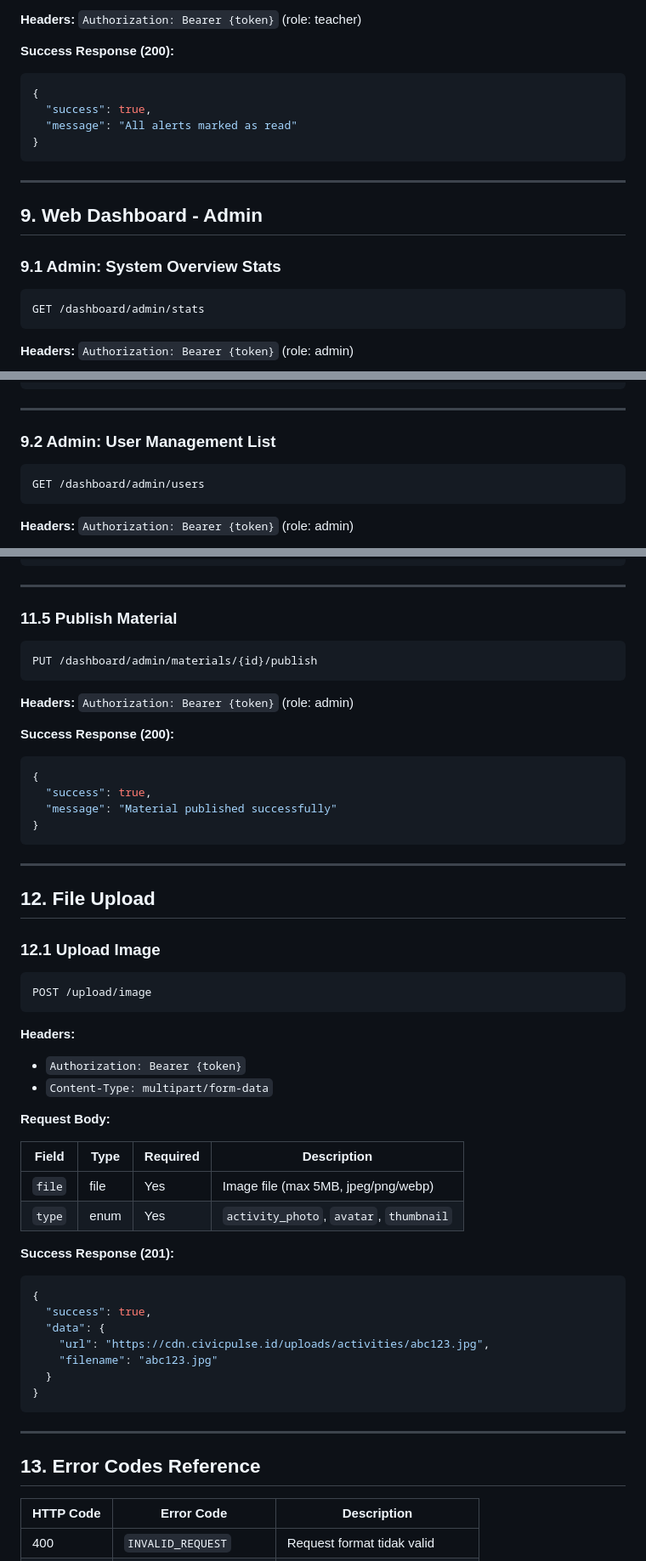
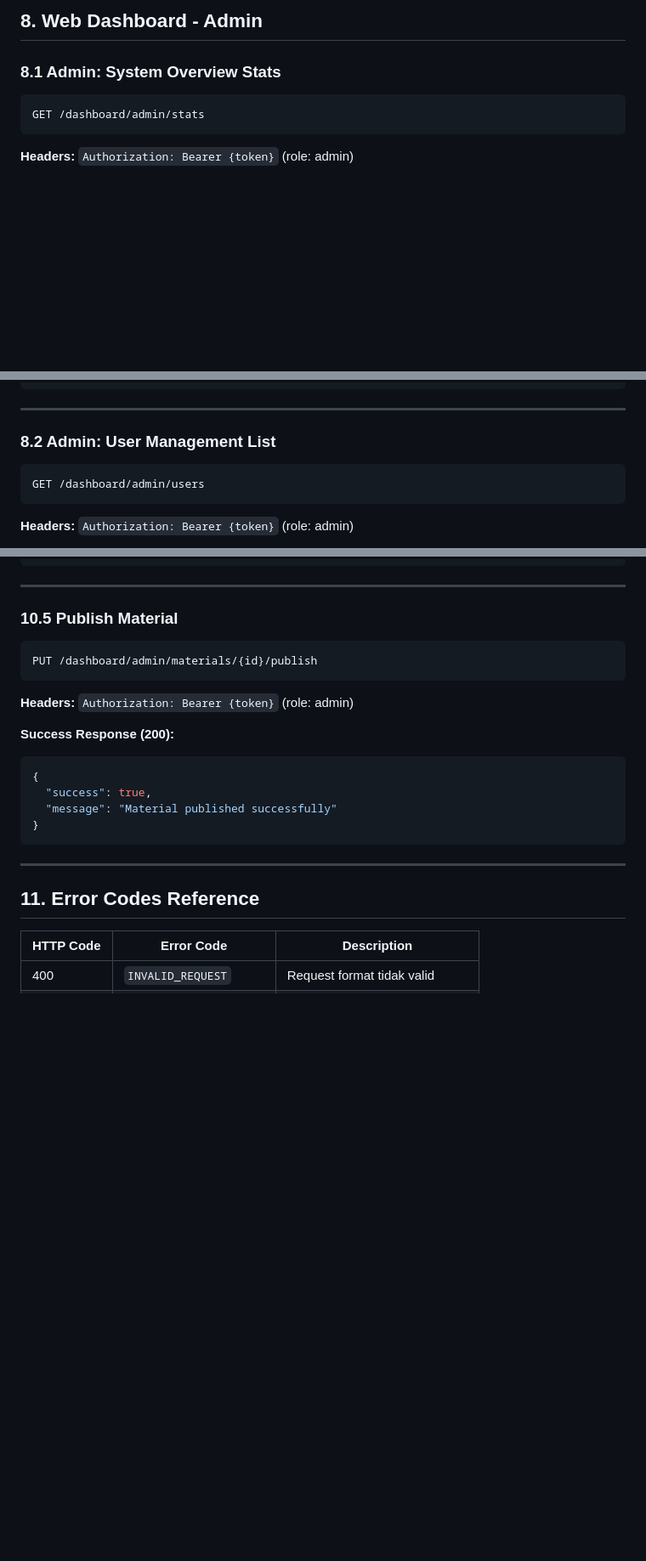
Before and after one commit to Andndre/civic_pulse, a Markdown page: API_SPECIFICATION.md, 3 parts joined by grey strips. Shown at 85% size. Rendered like a GitHub page; blank space fills up the shorter version.

````diff
--- a/API_SPECIFICATION.md
+++ b/API_SPECIFICATION.md
@@ -1163,19 +1082,6 @@ PUT /alerts/read-all
-**Headers:** `Authorization: Bearer {token}` (role: teacher)
-
-**Success Response (200):**
-
-```json
-{
-  "success": true,
-  "message": "All alerts marked as read"
-}
-```
-
----
-
-## 9. Web Dashboard - Admin
-
-### 9.1 Admin: System Overview Stats
+## 8. Web Dashboard - Admin
+
+### 8.1 Admin: System Overview Stats
 
 ```
 GET /dashboard/admin/stats
@@ -1212,7 +1118,7 @@ GET /dashboard/admin/stats
 
 ---
 
-### 9.2 Admin: User Management List
+### 8.2 Admin: User Management List
 
 ```
 GET /dashboard/admin/users
@@ -1717,7 +1623,7 @@ PUT /dashboard/admin/materials/{id}/pulse-instrument
 
 ---
 
-### 11.5 Publish Material
+### 10.5 Publish Material
 
 ```
 PUT /dashboard/admin/materials/{id}/publish
@@ -1736,40 +1642,7 @@ PUT /dashboard/admin/materials/{id}/publish
 
 ---
 
-## 12. File Upload
-
-### 12.1 Upload Image
-
-```
-POST /upload/image
-```
-
-**Headers:**
-- `Authorization: Bearer {token}`
-- `Content-Type: multipart/form-data`
-
-**Request Body:**
-
-| Field | Type | Required | Description |
-|-------|------|----------|-------------|
-| `file` | file | Yes | Image file (max 5MB, jpeg/png/webp) |
-| `type` | enum | Yes | `activity_photo`, `avatar`, `thumbnail` |
-
-**Success Response (201):**
-
-```json
-{
-  "success": true,
-  "data": {
-    "url": "https://cdn.civicpulse.id/uploads/activities/abc123.jpg",
-    "filename": "abc123.jpg"
-  }
-}
-```
-
----
-
-## 13. Error Codes Reference
+## 11. Error Codes Reference
 
 | HTTP Code | Error Code | Description |
 |-----------|------------|-------------|
````
Also changed, not shown: other parts of API_SPECIFICATION.md (+16 -97 lines).
